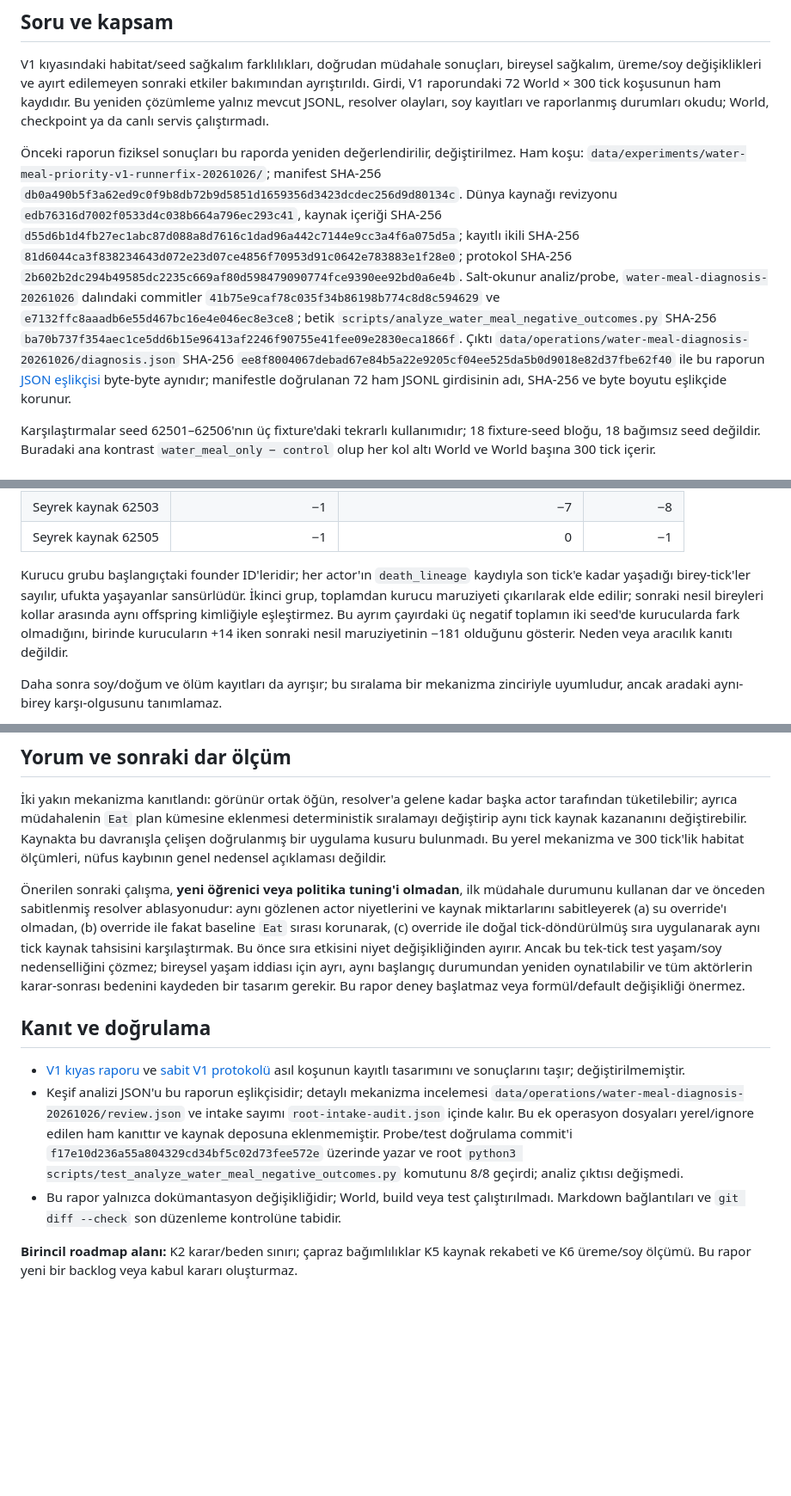
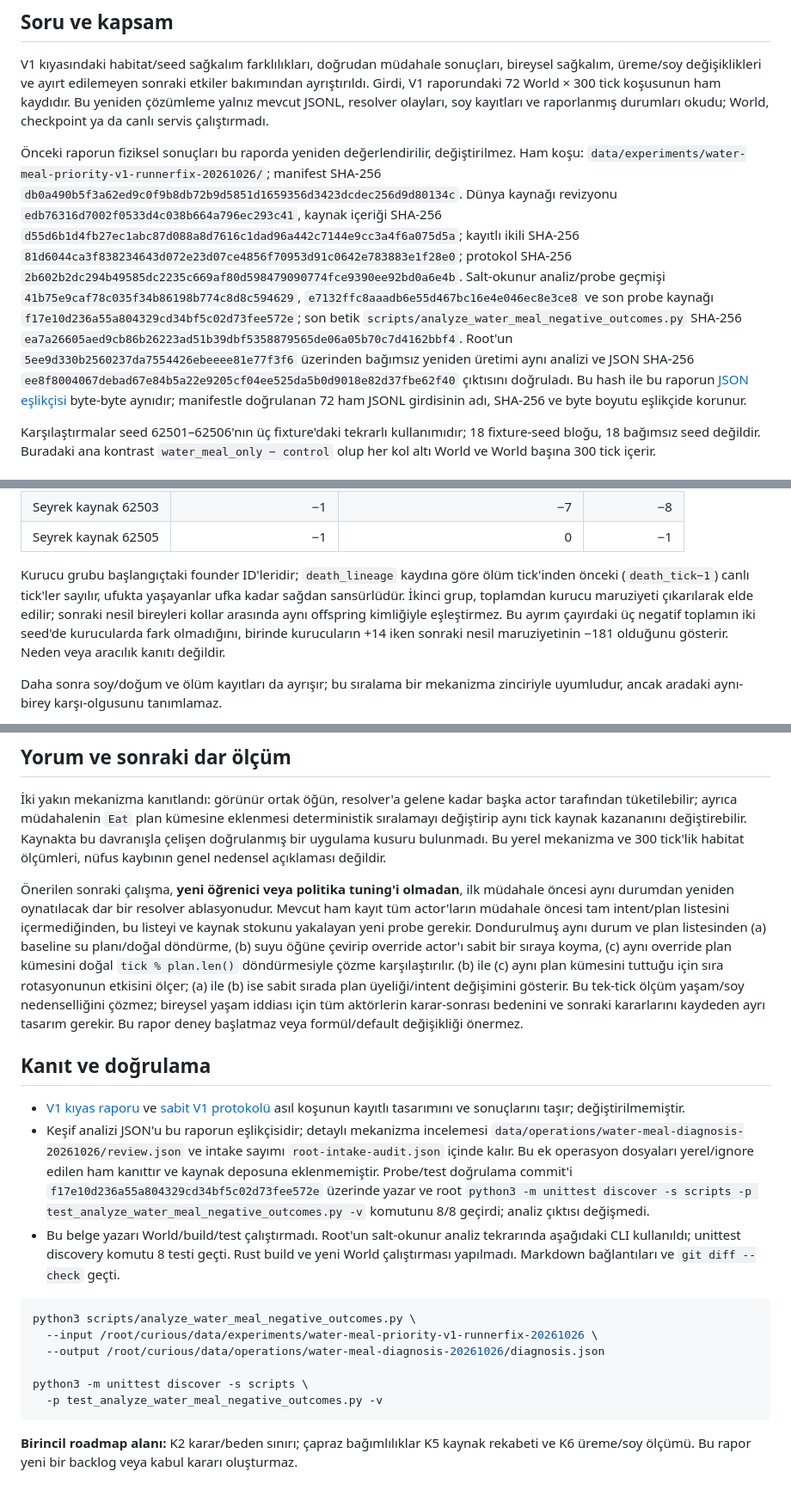
Before and after one commit to mhmtsnmzkanly/curious, a Markdown page: docs/reports/WATER_MEAL_PRIORITY_DIAGNOSIS_20261026.md, 3 parts joined by grey strips. Shown at 86% size. GitHub-like rendering; blank space fills up the shorter version.

Commit message:
docs: clarify water meal diagnosis provenance

````diff
--- a/docs/reports/WATER_MEAL_PRIORITY_DIAGNOSIS_20261026.md
+++ b/docs/reports/WATER_MEAL_PRIORITY_DIAGNOSIS_20261026.md
@@ -6,7 +6,7 @@
 
 V1 kıyasındaki habitat/seed sağkalım farklılıkları, doğrudan müdahale sonuçları, bireysel sağkalım, üreme/soy değişiklikleri ve ayırt edilemeyen sonraki etkiler bakımından ayrıştırıldı. Girdi, V1 raporundaki 72 World × 300 tick koşusunun ham kaydıdır. Bu yeniden çözümleme yalnız mevcut JSONL, resolver olayları, soy kayıtları ve raporlanmış durumları okudu; World, checkpoint ya da canlı servis çalıştırmadı.
 
-Önceki raporun fiziksel sonuçları bu raporda yeniden değerlendirilir, değiştirilmez. Ham koşu: `data/experiments/water-meal-priority-v1-runnerfix-20261026/`; manifest SHA-256 `db0a490b5f3a62ed9c0f9b8db72b9d5851d1659356d3423dcdec256d9d80134c`. Dünya kaynağı revizyonu `edb76316d7002f0533d4c038b664a796ec293c41`, kaynak içeriği SHA-256 `d55d6b1d4fb27ec1abc87d088a8d7616c1dad96a442c7144e9cc3a4f6a075d5a`; kayıtlı ikili SHA-256 `81d6044ca3f838234643d072e23d07ce4856f70953d91c0642e783883e1f28e0`; protokol SHA-256 `2b602b2dc294b49585dc2235c669af80d598479090774fce9390ee92bd0a6e4b`. Salt-okunur analiz/probe, `water-meal-diagnosis-20261026` dalındaki commitler `41b75e9caf78c035f34b86198b774c8d8c594629` ve `e7132ffc8aaadb6e55d467bc16e4e046ec8e3ce8`; betik `scripts/analyze_water_meal_negative_outcomes.py` SHA-256 `ba70b737f354aec1ce5dd6b15e96413af2246f90755e41fee09e2830eca1866f`. Çıktı `data/operations/water-meal-diagnosis-20261026/diagnosis.json` SHA-256 `ee8f8004067debad67e84b5a22e9205cf04ee525da5b0d9018e82d37fbe62f40` ile bu raporun [JSON eşlikçisi](WATER_MEAL_PRIORITY_DIAGNOSIS_20261026.json) byte-byte aynıdır; manifestle doğrulanan 72 ham JSONL girdisinin adı, SHA-256 ve byte boyutu eşlikçide korunur.
+Önceki raporun fiziksel sonuçları bu raporda yeniden değerlendirilir, değiştirilmez. Ham koşu: `data/experiments/water-meal-priority-v1-runnerfix-20261026/`; manifest SHA-256 `db0a490b5f3a62ed9c0f9b8db72b9d5851d1659356d3423dcdec256d9d80134c`. Dünya kaynağı revizyonu `edb76316d7002f0533d4c038b664a796ec293c41`, kaynak içeriği SHA-256 `d55d6b1d4fb27ec1abc87d088a8d7616c1dad96a442c7144e9cc3a4f6a075d5a`; kayıtlı ikili SHA-256 `81d6044ca3f838234643d072e23d07ce4856f70953d91c0642e783883e1f28e0`; protokol SHA-256 `2b602b2dc294b49585dc2235c669af80d598479090774fce9390ee92bd0a6e4b`. Salt-okunur analiz/probe geçmişi `41b75e9caf78c035f34b86198b774c8d8c594629`, `e7132ffc8aaadb6e55d467bc16e4e046ec8e3ce8` ve son probe kaynağı `f17e10d236a55a804329cd34bf5c02d73fee572e`; son betik `scripts/analyze_water_meal_negative_outcomes.py` SHA-256 `ea7a26605aed9cb86b26223ad51b39dbf5358879565de06a05b70c7d4162bbf4`. Root'un `5ee9d330b2560237da7554426ebeeee81e77f3f6` üzerinden bağımsız yeniden üretimi aynı analizi ve JSON SHA-256 `ee8f8004067debad67e84b5a22e9205cf04ee525da5b0d9018e82d37fbe62f40` çıktısını doğruladı. Bu hash ile bu raporun [JSON eşlikçisi](WATER_MEAL_PRIORITY_DIAGNOSIS_20261026.json) byte-byte aynıdır; manifestle doğrulanan 72 ham JSONL girdisinin adı, SHA-256 ve byte boyutu eşlikçide korunur.
 
 Karşılaştırmalar seed 62501–62506'nın üç fixture'daki tekrarlı kullanımıdır; 18 fixture-seed bloğu, 18 bağımsız seed değildir. Buradaki ana kontrast `water_meal_only − control` olup her kol altı World ve World başına 300 tick içerir.
 
@@ -50,7 +50,7 @@ Başlangıçtaki kurucu bireylerin toplam yaşam maruziyeti ile popülasyon topl
 | Seyrek kaynak 62503 | −1 | −7 | −8 |
 | Seyrek kaynak 62505 | −1 | 0 | −1 |
 
-Kurucu grubu başlangıçtaki founder ID'leridir; her actor'ın `death_lineage` kaydıyla son tick'e kadar yaşadığı birey-tick'ler sayılır, ufukta yaşayanlar sansürlüdür. İkinci grup, toplamdan kurucu maruziyeti çıkarılarak elde edilir; sonraki nesil bireyleri kollar arasında aynı offspring kimliğiyle eşleştirmez. Bu ayrım çayırdaki üç negatif toplamın iki seed'de kurucularda fark olmadığını, birinde kurucuların +14 iken sonraki nesil maruziyetinin −181 olduğunu gösterir. Neden veya aracılık kanıtı değildir.
+Kurucu grubu başlangıçtaki founder ID'leridir; `death_lineage` kaydına göre ölüm tick'inden önceki (`death_tick−1`) canlı tick'ler sayılır, ufukta yaşayanlar ufka kadar sağdan sansürlüdür. İkinci grup, toplamdan kurucu maruziyeti çıkarılarak elde edilir; sonraki nesil bireyleri kollar arasında aynı offspring kimliğiyle eşleştirmez. Bu ayrım çayırdaki üç negatif toplamın iki seed'de kurucularda fark olmadığını, birinde kurucuların +14 iken sonraki nesil maruziyetinin −181 olduğunu gösterir. Neden veya aracılık kanıtı değildir.
 
 Daha sonra soy/doğum ve ölüm kayıtları da ayrışır; bu sıralama bir mekanizma zinciriyle uyumludur, ancak aradaki aynı-birey karşı-olgusunu tanımlamaz.
 
@@ -60,12 +60,21 @@ Odak birey ölümü, neden ve tick `death_lineage` kaydında bulunabilir; doğum
 
 İki yakın mekanizma kanıtlandı: görünür ortak öğün, resolver'a gelene kadar başka actor tarafından tüketilebilir; ayrıca müdahalenin `Eat` plan kümesine eklenmesi deterministik sıralamayı değiştirip aynı tick kaynak kazananını değiştirebilir. Kaynakta bu davranışla çelişen doğrulanmış bir uygulama kusuru bulunmadı. Bu yerel mekanizma ve 300 tick'lik habitat ölçümleri, nüfus kaybının genel nedensel açıklaması değildir.
 
-Önerilen sonraki çalışma, **yeni öğrenici veya politika tuning'i olmadan**, ilk müdahale durumunu kullanan dar ve önceden sabitlenmiş resolver ablasyonudur: aynı gözlenen actor niyetlerini ve kaynak miktarlarını sabitleyerek (a) su override'ı olmadan, (b) override ile fakat baseline `Eat` sırası korunarak, (c) override ile doğal tick-döndürülmüş sıra uygulanarak aynı tick kaynak tahsisini karşılaştırmak. Bu önce sıra etkisini niyet değişikliğinden ayırır. Ancak bu tek-tick test yaşam/soy nedenselliğini çözmez; bireysel yaşam iddiası için ayrı, aynı başlangıç durumundan yeniden oynatılabilir ve tüm aktörlerin karar-sonrası bedenini kaydeden bir tasarım gerekir. Bu rapor deney başlatmaz veya formül/default değişikliği önermez.
+Önerilen sonraki çalışma, **yeni öğrenici veya politika tuning'i olmadan**, ilk müdahale öncesi aynı durumdan yeniden oynatılacak dar bir resolver ablasyonudur. Mevcut ham kayıt tüm actor'ların müdahale öncesi tam intent/plan listesini içermediğinden, bu listeyi ve kaynak stokunu yakalayan yeni probe gerekir. Dondurulmuş aynı durum ve plan listesinden (a) baseline su planı/doğal döndürme, (b) suyu öğüne çevirip override actor'ı sabit bir sıraya koyma, (c) aynı override plan kümesini doğal `tick % plan.len()` döndürmesiyle çözme karşılaştırılır. (b) ile (c) aynı plan kümesini tuttuğu için sıra rotasyonunun etkisini ölçer; (a) ile (b) ise sabit sırada plan üyeliği/intent değişimini gösterir. Bu tek-tick ölçüm yaşam/soy nedenselliğini çözmez; bireysel yaşam iddiası için tüm aktörlerin karar-sonrası bedenini ve sonraki kararlarını kaydeden ayrı tasarım gerekir. Bu rapor deney başlatmaz veya formül/default değişikliği önermez.
 
 ## Kanıt ve doğrulama
 
 - [V1 kıyas raporu](WATER_MEAL_PRIORITY_V1_20261026.md) ve [sabit V1 protokolü](../WATER_MEAL_PRIORITY_V1_PROTOCOL_20261026.md) asıl koşunun kayıtlı tasarımını ve sonuçlarını taşır; değiştirilmemiştir.
-- Keşif analizi JSON'u bu raporun eşlikçisidir; detaylı mekanizma incelemesi `data/operations/water-meal-diagnosis-20261026/review.json` ve intake sayımı `root-intake-audit.json` içinde kalır. Bu ek operasyon dosyaları yerel/ignore edilen ham kanıttır ve kaynak deposuna eklenmemiştir. Probe/test doğrulama commit'i `f17e10d236a55a804329cd34bf5c02d73fee572e` üzerinde yazar ve root `python3 scripts/test_analyze_water_meal_negative_outcomes.py` komutunu 8/8 geçirdi; analiz çıktısı değişmedi.
-- Bu rapor yalnızca dokümantasyon değişikliğidir; World, build veya test çalıştırılmadı. Markdown bağlantıları ve `git diff --check` son düzenleme kontrolüne tabidir.
+- Keşif analizi JSON'u bu raporun eşlikçisidir; detaylı mekanizma incelemesi `data/operations/water-meal-diagnosis-20261026/review.json` ve intake sayımı `root-intake-audit.json` içinde kalır. Bu ek operasyon dosyaları yerel/ignore edilen ham kanıttır ve kaynak deposuna eklenmemiştir. Probe/test doğrulama commit'i `f17e10d236a55a804329cd34bf5c02d73fee572e` üzerinde yazar ve root `python3 -m unittest discover -s scripts -p test_analyze_water_meal_negative_outcomes.py -v` komutunu 8/8 geçirdi; analiz çıktısı değişmedi.
+- Bu belge yazarı World/build/test çalıştırmadı. Root'un salt-okunur analiz tekrarında aşağıdaki CLI kullanıldı; unittest discovery komutu 8 testi geçti. Rust build ve yeni World çalıştırması yapılmadı. Markdown bağlantıları ve `git diff --check` geçti.
+
+```sh
+python3 scripts/analyze_water_meal_negative_outcomes.py \
+  --input /root/curious/data/experiments/water-meal-priority-v1-runnerfix-20261026 \
+  --output /root/curious/data/operations/water-meal-diagnosis-20261026/diagnosis.json
+
+python3 -m unittest discover -s scripts \
+  -p test_analyze_water_meal_negative_outcomes.py -v
+```
 
 **Birincil roadmap alanı:** K2 karar/beden sınırı; çapraz bağımlılıklar K5 kaynak rekabeti ve K6 üreme/soy ölçümü. Bu rapor yeni bir backlog veya kabul kararı oluşturmaz.
````
